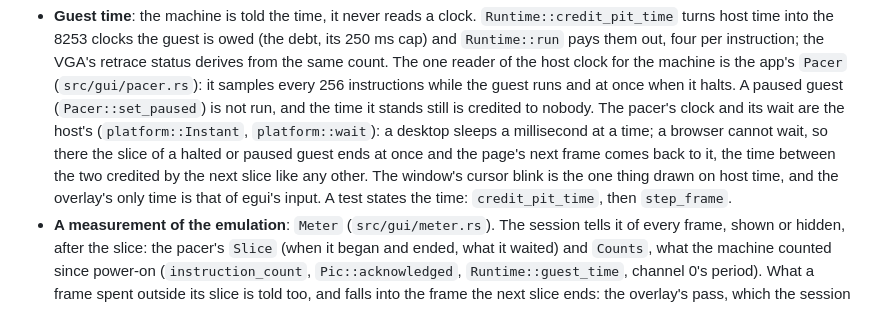
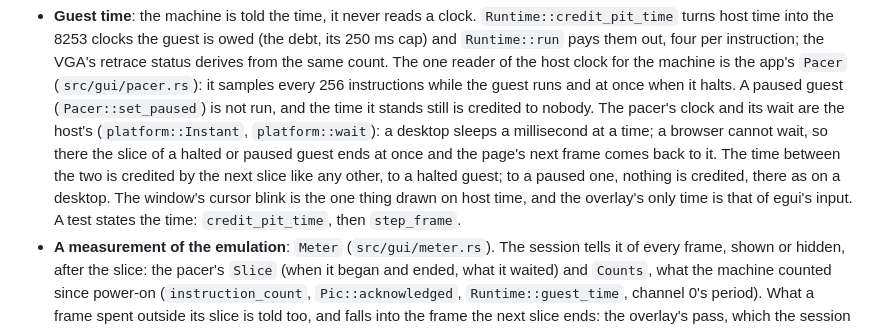
Before and after one commit to jj136975/Emulator8086, a Markdown page: CLAUDE.md, the part around the change. Drawn GitHub-style.

Commit message:
docs: a paused guest is credited no time in a browser either
CLAUDE.md said that in a browser the time between the slice of a halted
or paused guest and the page's next frame is credited by the next slice
like any other. That holds for a halted guest; a paused one's slice
moves the last sample to its end and credits nothing, in a browser as on
a desktop (`Pacer::run_slice`).

```diff
--- a/CLAUDE.md
+++ b/CLAUDE.md
@@ -182,10 +182,12 @@ widened from `pub(crate)` when one of them needs it, not before.
   clock and its wait are the host's (`platform::Instant`, `platform::wait`):
   a desktop sleeps a millisecond at a time; a browser cannot wait, so there
   the slice of a halted or paused guest ends at once and the page's next
-  frame comes back to it, the time between the two credited by the next
-  slice like any other. The window's cursor blink is the one thing drawn on
-  host time, and the overlay's only time is that of egui's input. A test
-  states the time: `credit_pit_time`, then `step_frame`.
+  frame comes back to it. The time between the two is credited by the
+  next slice like any other, to a halted guest; to a paused one, nothing
+  is credited, there as on a desktop. The window's cursor blink is the
+  one thing drawn on host time, and the overlay's only time is that of
+  egui's input. A test states the time: `credit_pit_time`, then
+  `step_frame`.
 - **A measurement of the emulation**: `Meter` (`src/gui/meter.rs`). The
   session tells it of every frame, shown or hidden, after the slice: the
   pacer's `Slice` (when it began and ended, what it waited) and `Counts`,
```
